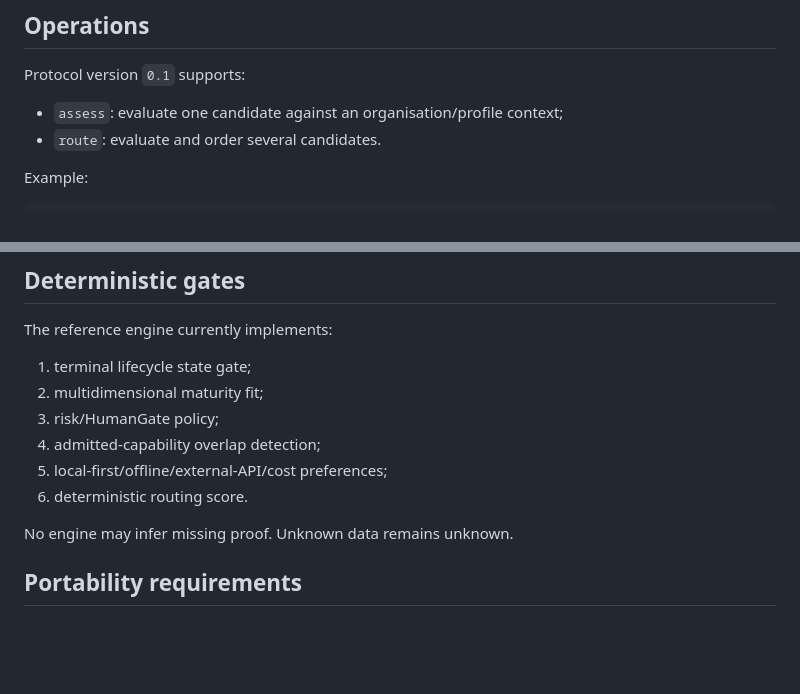
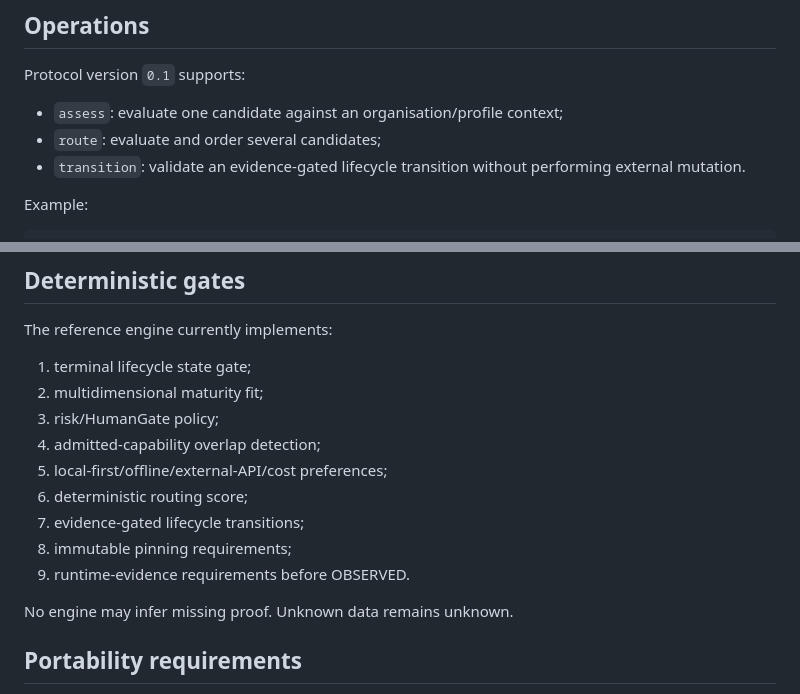
Before and after one commit to yannickaudubert/twinSIIAOS, a Markdown page: capability-core/README.md, 2 parts joined by grey strips. GitHub-like rendering; blank space fills up the shorter version.

Commit message:
docs: document evidence-gated lifecycle transitions

```diff
--- a/capability-core/README.md
+++ b/capability-core/README.md
@@ -36,7 +36,8 @@ The default interoperability boundary is **JSON in / JSON out**. This keeps the
 Protocol version `0.1` supports:
 
 - `assess`: evaluate one candidate against an organisation/profile context;
-- `route`: evaluate and order several candidates.
+- `route`: evaluate and order several candidates;
+- `transition`: validate an evidence-gated lifecycle transition without performing external mutation.
 
 Example:
 
@@ -78,7 +79,10 @@ The reference engine currently implements:
 3. risk/HumanGate policy;
 4. admitted-capability overlap detection;
 5. local-first/offline/external-API/cost preferences;
-6. deterministic routing score.
+6. deterministic routing score;
+7. evidence-gated lifecycle transitions;
+8. immutable pinning requirements;
+9. runtime-evidence requirements before OBSERVED.
 
 No engine may infer missing proof. Unknown data remains unknown.
 
```
